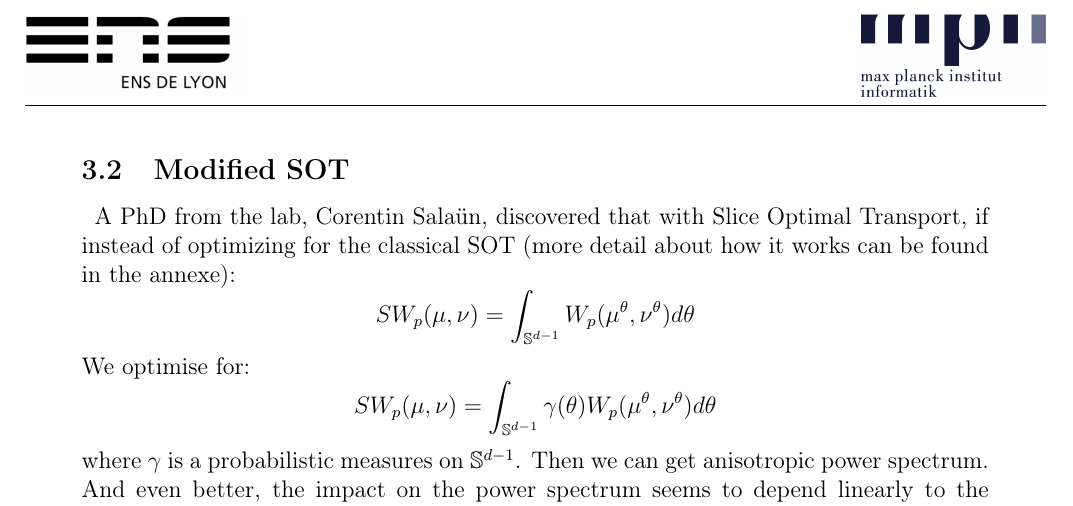
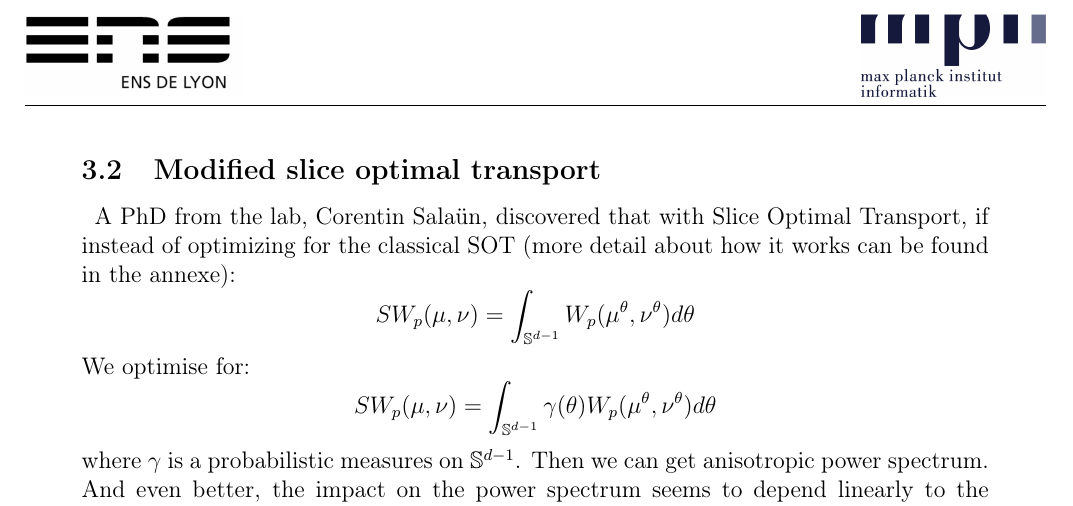
Before and after one commit to PacomeLuton/report, a LaTeX document (rapport.tex): part of page 6 of 25, cut at the place of the change. Compiled offline with pdfLaTeX.

Commit message:
correction
Signed-off-by: pacome <pacome@luton.fr>

```diff
--- a/rapport.tex
+++ b/rapport.tex
@@ -278,7 +278,7 @@ You don't have to read how they work to understand the rest of this work.
 %\> \textit{For fun}. In fact, maybe we could be able to draw any drawing in the power
 %    spectrum. {\color{red} TO DO : try to do a nice drawing}
 
-\subsection{Modified SOT}
+\subsection{Modified slice optimal transport}
 
 \> A PhD from the lab, Corentin Salaün, discovered that with Slice Optimal Transport,
 if instead of optimizing for the classical SOT (more detail about how  it works can be found in the annexe):
```
Also changed, not shown: 4 other files.
